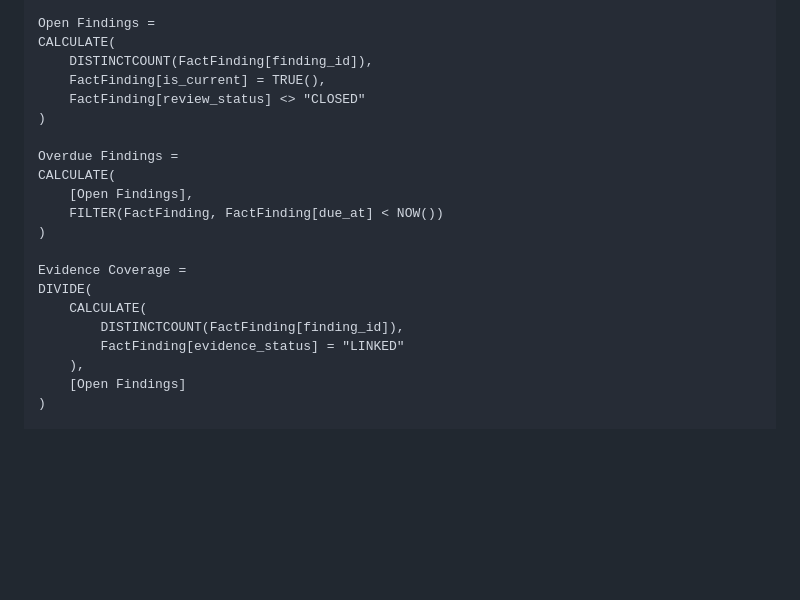
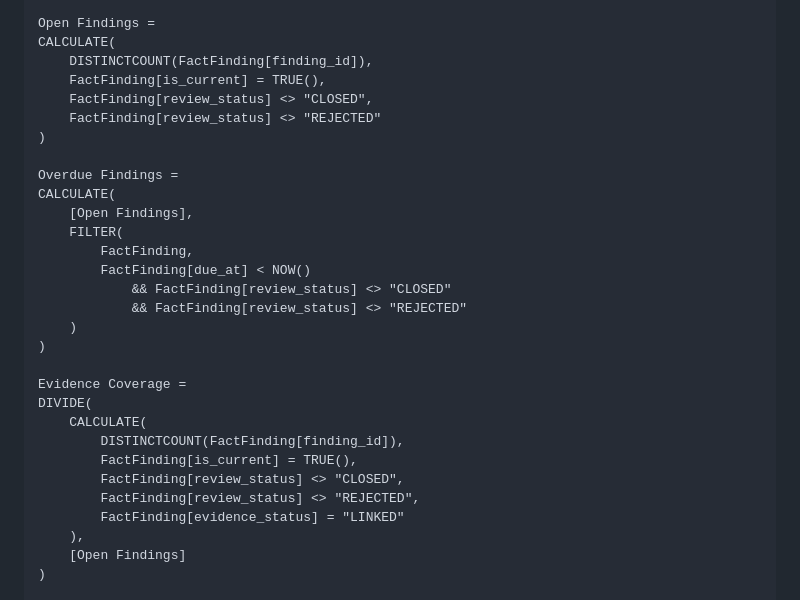
Before and after one commit to Sanchin007/chintan-data-ai-portfolio, a Markdown page: agentic-ai-lab/PLATFORM-IMPLEMENTATION.md, the part around the change. Rendered like a GitHub page; blank space fills up the shorter version.

Commit message:
Refine Power BI measures for active finding lifecycle

```diff
--- a/agentic-ai-lab/PLATFORM-IMPLEMENTATION.md
+++ b/agentic-ai-lab/PLATFORM-IMPLEMENTATION.md
@@ -131,19 +131,28 @@ Open Findings =
 CALCULATE(
     DISTINCTCOUNT(FactFinding[finding_id]),
     FactFinding[is_current] = TRUE(),
-    FactFinding[review_status] <> "CLOSED"
+    FactFinding[review_status] <> "CLOSED",
+    FactFinding[review_status] <> "REJECTED"
 )
 
 Overdue Findings =
 CALCULATE(
     [Open Findings],
-    FILTER(FactFinding, FactFinding[due_at] < NOW())
+    FILTER(
+        FactFinding,
+        FactFinding[due_at] < NOW()
+            && FactFinding[review_status] <> "CLOSED"
+            && FactFinding[review_status] <> "REJECTED"
+    )
 )
 
 Evidence Coverage =
 DIVIDE(
     CALCULATE(
         DISTINCTCOUNT(FactFinding[finding_id]),
+        FactFinding[is_current] = TRUE(),
+        FactFinding[review_status] <> "CLOSED",
+        FactFinding[review_status] <> "REJECTED",
         FactFinding[evidence_status] = "LINKED"
     ),
     [Open Findings]
```
